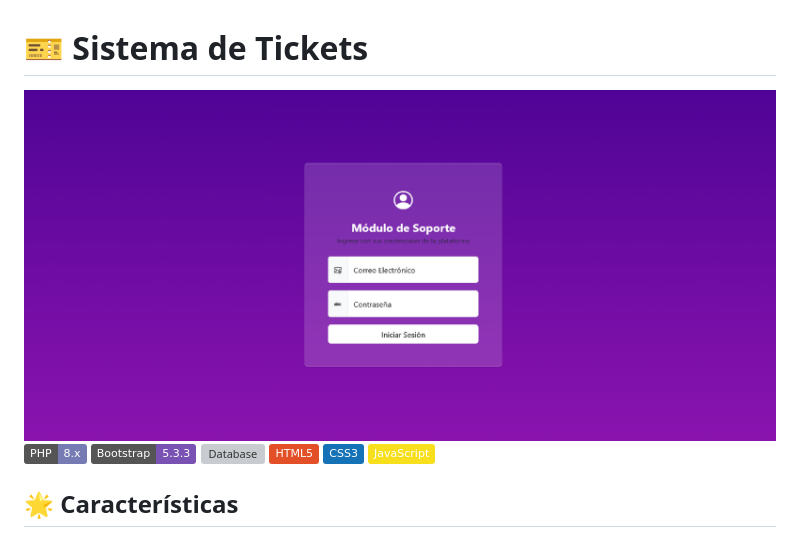
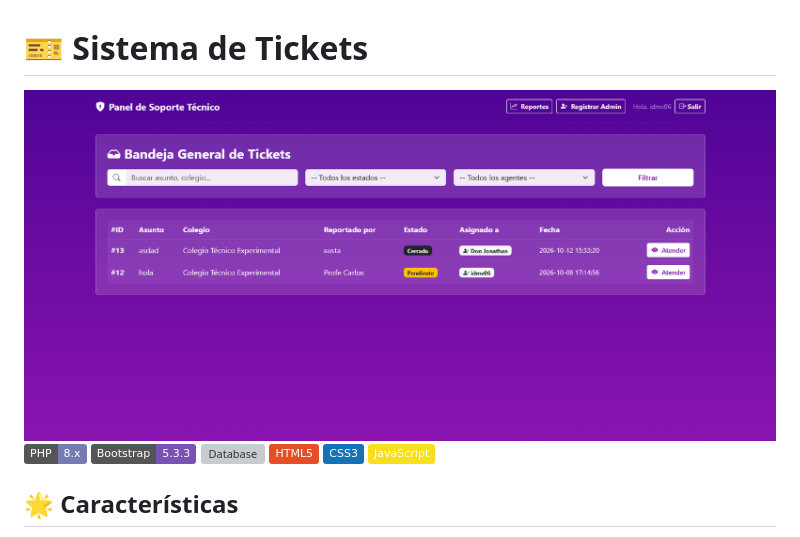
Before and after one commit to idmv06/tickets, a Markdown page: README.md, the part around the change. GitHub-like rendering; badges without logos; grey boxes are pictures that could not be loaded.

Commit message:
Update login image in README.md

```diff
--- a/README.md
+++ b/README.md
@@ -1,7 +1,7 @@
 
 # 🎫 Sistema de Tickets
 
-![Login](https://github.com/idmv06/tickets/blob/main/readme/login.png "Pantalla de Login")
+![Login](https://github.com/idmv06/tickets/blob/main/readme/admin.png "Pantalla de Login")
 ![PHP](https://img.shields.io/badge/PHP-8.x-777BB4?logo=php&logoColor=white)
 ![Bootstrap](https://img.shields.io/badge/Bootstrap-5.3.3-7952B3?logo=bootstrap&logoColor=white)
 ![Database](https://img.shields.io/badge/Database-MySQL%2FMariaDB-blue)
```
